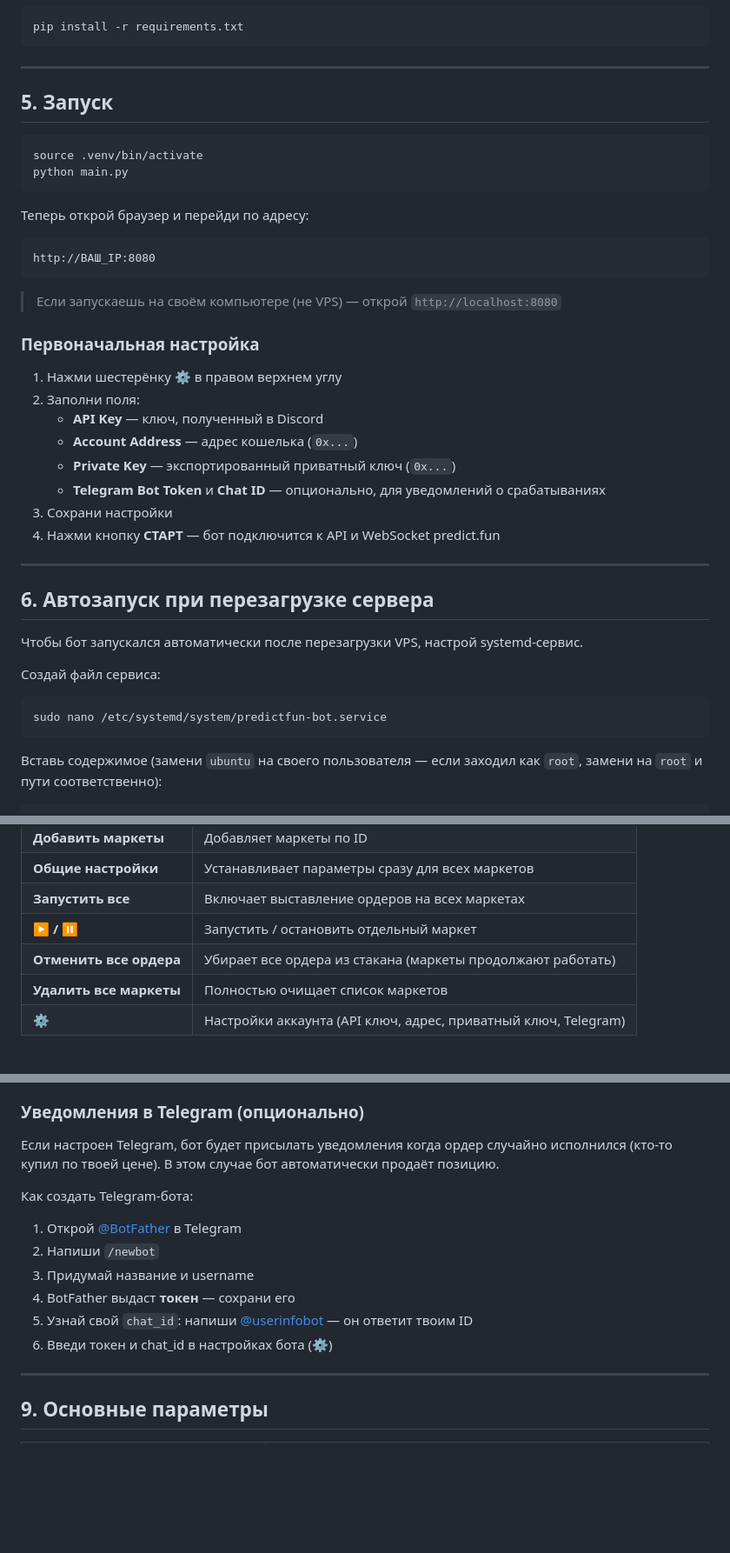
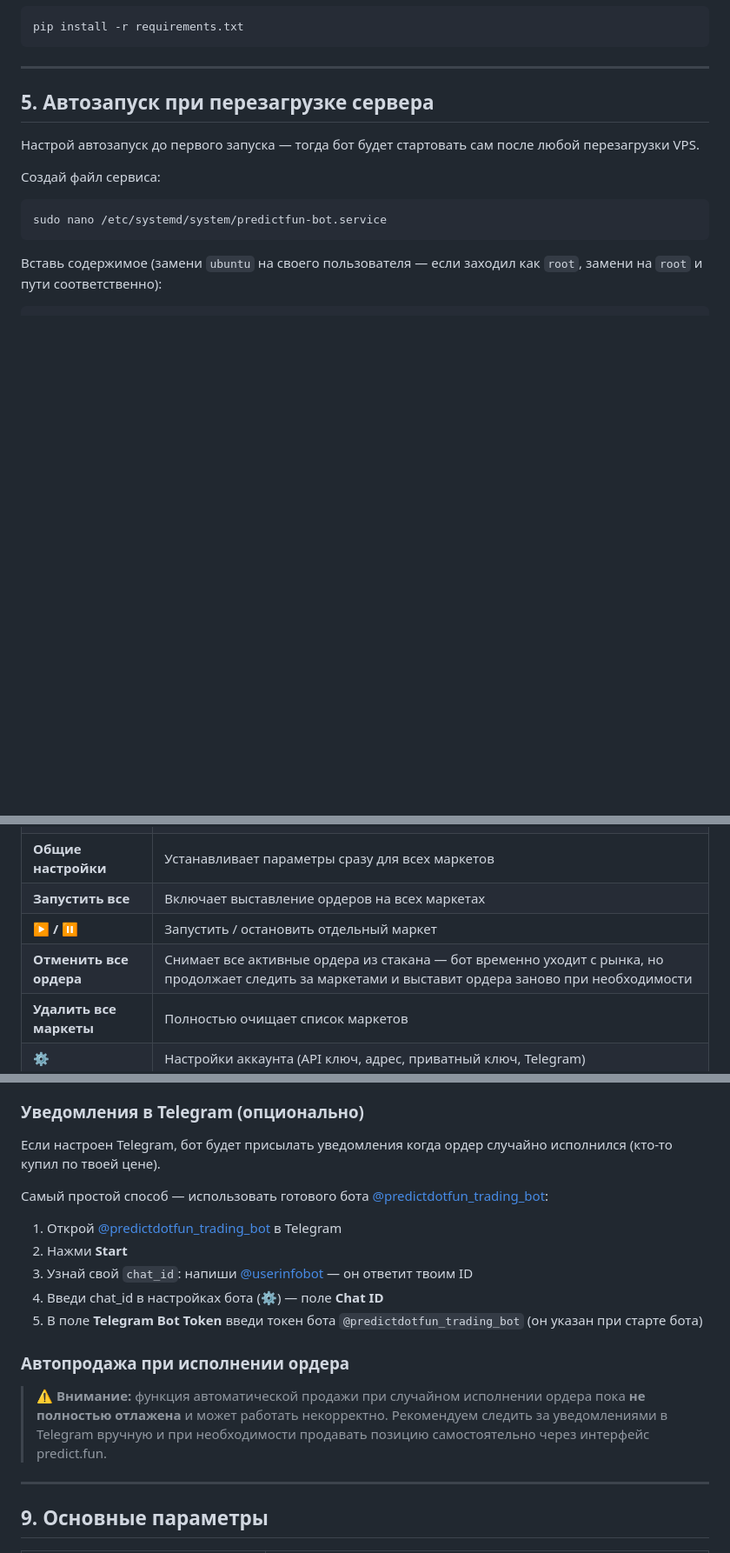
Before and after one commit to kohtabeloff/PredictFun_bot_pabloversion, a Markdown page: README.md, 3 parts joined by grey strips. Shown at 87% size. GitHub-like rendering; blank space fills up the shorter version.

````diff
--- a/README.md
+++ b/README.md
@@ -143,37 +143,9 @@ pip install -r requirements.txt
 
 ---
 
-## 5. Запуск
+## 5. Автозапуск при перезагрузке сервера
 
-```bash
-source .venv/bin/activate
-python main.py
-```
-
-Теперь открой браузер и перейди по адресу:
-
-```
-http://ВАШ_IP:8080
-```
-
-> Если запускаешь на своём компьютере (не VPS) — открой `http://localhost:8080`
-
-### Первоначальная настройка
-
-1. Нажми шестерёнку **⚙** в правом верхнем углу
-2. Заполни поля:
-   - **API Key** — ключ, полученный в Discord
-   - **Account Address** — адрес кошелька (`0x...`)
-   - **Private Key** — экспортированный приватный ключ (`0x...`)
-   - **Telegram Bot Token** и **Chat ID** — опционально, для уведомлений о срабатываниях
-3. Сохрани настройки
-4. Нажми кнопку **СТАРТ** — бот подключится к API и WebSocket predict.fun
-
----
-
-## 6. Автозапуск при перезагрузке сервера
-
-Чтобы бот запускался автоматически после перезагрузки VPS, настрой systemd-сервис.
+Настрой автозапуск до первого запуска — тогда бот будет стартовать сам после любой перезагрузки VPS.
 
 Создай файл сервиса:
 ```bash
@@ -312,7 +332,7 @@ python main.py --cli --all
 | **Общие настройки** | Устанавливает параметры сразу для всех маркетов |
 | **Запустить все** | Включает выставление ордеров на всех маркетах |
 | **▶ / ⏸** | Запустить / остановить отдельный маркет |
-| **Отменить все ордера** | Убирает все ордера из стакана (маркеты продолжают работать) |
+| **Отменить все ордера** | Снимает все активные ордера из стакана — бот временно уходит с рынка, но продолжает следить за маркетами и выставит ордера заново при необходимости |
 | **Удалить все маркеты** | Полностью очищает список маркетов |
 | **⚙** | Настройки аккаунта (API ключ, адрес, приватный ключ, Telegram) |
 
@@ -326,15 +346,19 @@ python main.py --cli --all
 
 ### Уведомления в Telegram (опционально)
 
-Если настроен Telegram, бот будет присылать уведомления когда ордер случайно исполнился (кто-то купил по твоей цене). В этом случае бот автоматически продаёт позицию.
+Если настроен Telegram, бот будет присылать уведомления когда ордер случайно исполнился (кто-то купил по твоей цене).
 
-Как создать Telegram-бота:
-1. Открой [@BotFather](https://t.me/BotFather) в Telegram
-2. Напиши `/newbot`
-3. Придумай название и username
-4. BotFather выдаст **токен** — сохрани его
-5. Узнай свой `chat_id`: напиши [@userinfobot](https://t.me/userinfobot) — он ответит твоим ID
-6. Введи токен и chat_id в настройках бота (⚙)
+Самый простой способ — использовать готового бота [@predictdotfun_trading_bot](https://t.me/predictdotfun_trading_bot):
+
+1. Открой [@predictdotfun_trading_bot](https://t.me/predictdotfun_trading_bot) в Telegram
+2. Нажми **Start**
+3. Узнай свой `chat_id`: напиши [@userinfobot](https://t.me/userinfobot) — он ответит твоим ID
+4. Введи chat_id в настройках бота (⚙) — поле **Chat ID**
+5. В поле **Telegram Bot Token** введи токен бота `@predictdotfun_trading_bot` (он указан при старте бота)
+
+### Автопродажа при исполнении ордера
+
+> ⚠️ **Внимание:** функция автоматической продажи при случайном исполнении ордера пока **не полностью отлажена** и может работать некорректно. Рекомендуем следить за уведомлениями в Telegram вручную и при необходимости продавать позицию самостоятельно через интерфейс predict.fun.
 
 ---
 
````
Also changed, not shown: other parts of README.md (+67 -19 lines).
